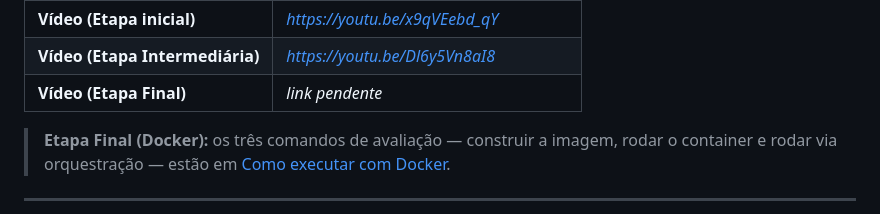
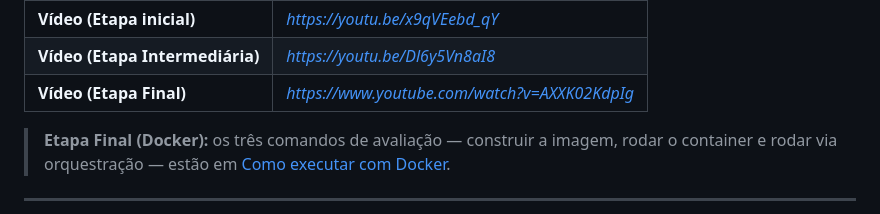
Before and after one commit to PedroRebello1/task-tracker-bootcamp2, a Markdown page: README.md, the part around the change. Rendered like a GitHub page.

Commit message:
Update final video link in README

```diff
--- a/README.md
+++ b/README.md
@@ -14,7 +14,7 @@ Sistema de gerenciamento de tarefas pessoais.
 | **VIDEOS** |
 | **Vídeo (Etapa inicial)** | *https://youtu.be/x9qVEebd_qY*               |
 | **Vídeo (Etapa Intermediária)** | *https://youtu.be/Dl6y5Vn8aI8*               |
-| **Vídeo (Etapa Final)** | *link pendente*               |
+| **Vídeo (Etapa Final)** | *https://www.youtube.com/watch?v=AXXK02KdpIg*               |
 
 > **Etapa Final (Docker):** os três comandos de avaliação — construir a imagem, rodar o container e rodar via orquestração — estão em [Como executar com Docker](#como-executar-com-docker-etapa-final).
 
```
